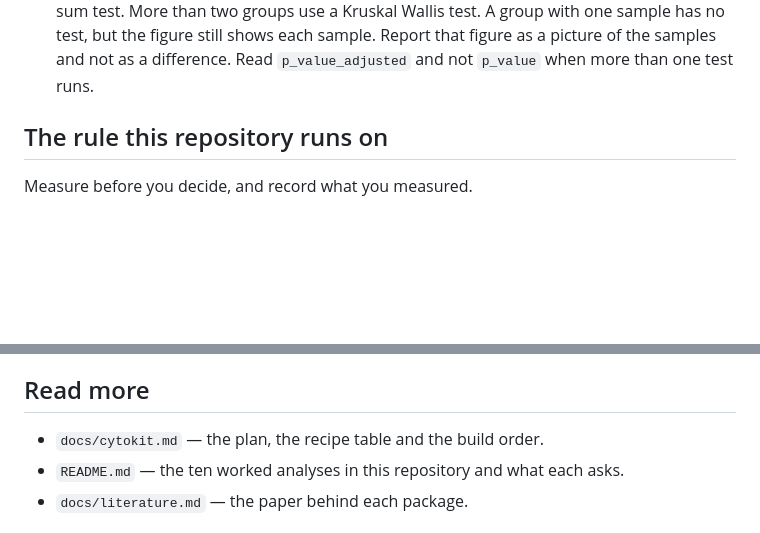
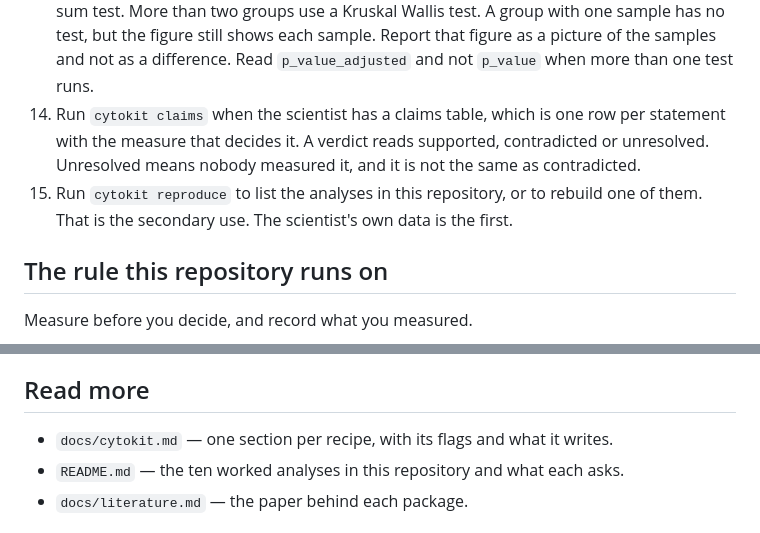
Before and after one commit to wguesdon/everything-flow-cytometry, a Markdown page: skills/opencode/AGENTS.md, 2 parts joined by grey strips. Drawn GitHub-style; blank space fills up the shorter version.

```diff
--- a/skills/opencode/AGENTS.md
+++ b/skills/opencode/AGENTS.md
@@ -173,6 +178,14 @@ The recipe writes `cluster_labels.csv`, `cell_type_summary.csv`,
     the figure still shows each sample. Report that figure as a picture of the
     samples and not as a difference. Read `p_value_adjusted` and not
     `p_value` when more than one test runs.
+14. Run `cytokit claims` when the scientist has a claims table, which is
+    one row per statement with the measure that decides it. A verdict
+    reads supported, contradicted or unresolved. Unresolved means nobody
+    measured it, and it is not the same as contradicted.
+15. Run `cytokit reproduce` to list the analyses in this repository, or to
+    rebuild one of them. That is the secondary use. The scientist's own
+    data is the first.
+
 ## The rule this repository runs on
 
 Measure before you decide, and record what you measured.
@@ -188,7 +201,7 @@ reporting only the one it chose.
 
 ## Read more
 
-- `docs/cytokit.md` — the plan, the recipe table and the build order.
+- `docs/cytokit.md` — one section per recipe, with its flags and what it writes.
 - `README.md` — the ten worked analyses in this repository and what each asks.
 - `docs/literature.md` — the paper behind each package.
 
```
Also changed, not shown: other parts of skills/opencode/AGENTS.md (+8 -3 lines), skills/claude-code/SKILL.md (+17 -4 lines), skills/codex/AGENTS.md (+17 -4 lines).
